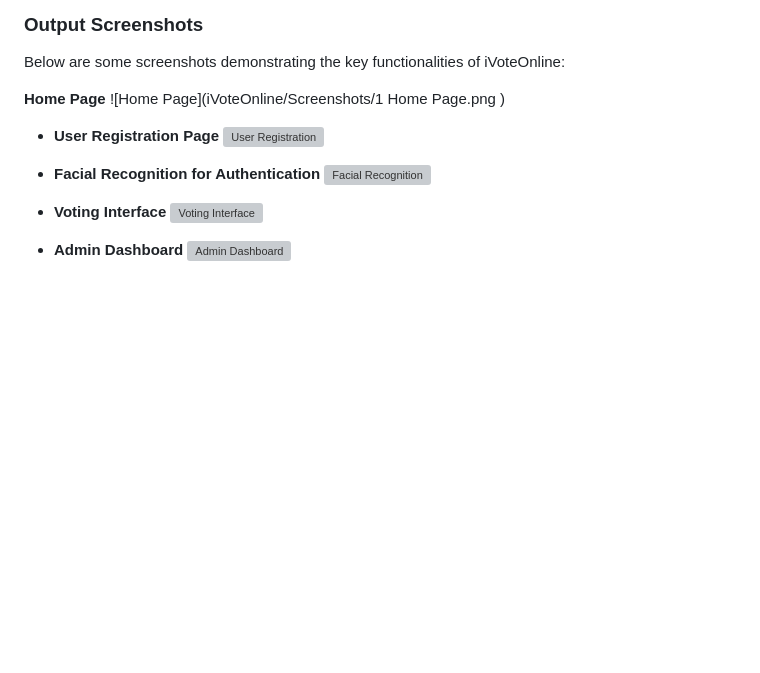
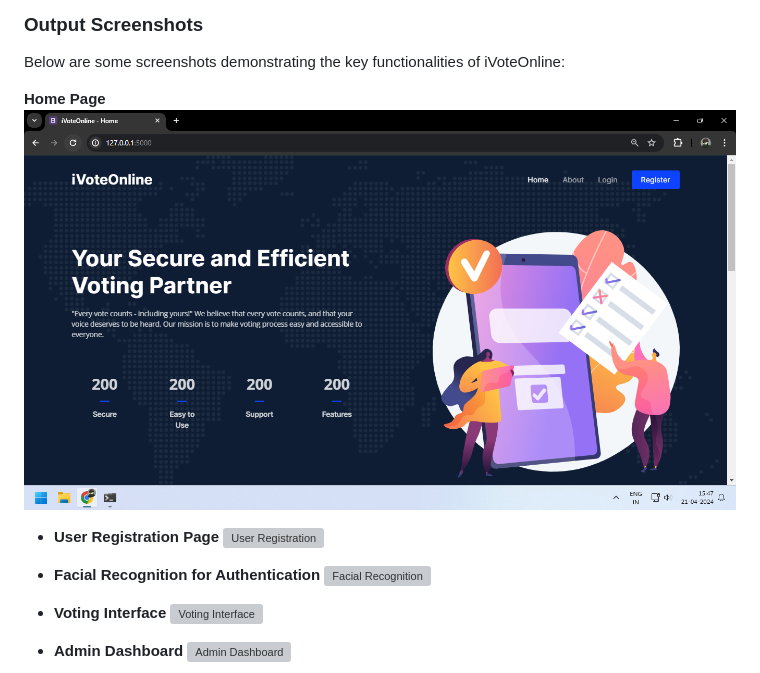
Before and after one commit to Prashanthg300/iVoteOnline, a Markdown page: README.md, the part around the change. Rendered like a GitHub page; blank space fills up the shorter version; grey boxes are pictures that could not be loaded.

```diff
--- a/README.md
+++ b/README.md
@@ -69,7 +69,7 @@ The literature survey includes several studies and papers that provide a foundat
 Below are some screenshots demonstrating the key functionalities of iVoteOnline:
 
  **Home Page**
-  ![Home Page](iVoteOnline/Screenshots/1 Home Page.png )
+  ![Home Page](Screenshots/1%20Home%20Page.png)
 
 - **User Registration Page**
   ![User Registration](path/to/screenshot1.png)
```
